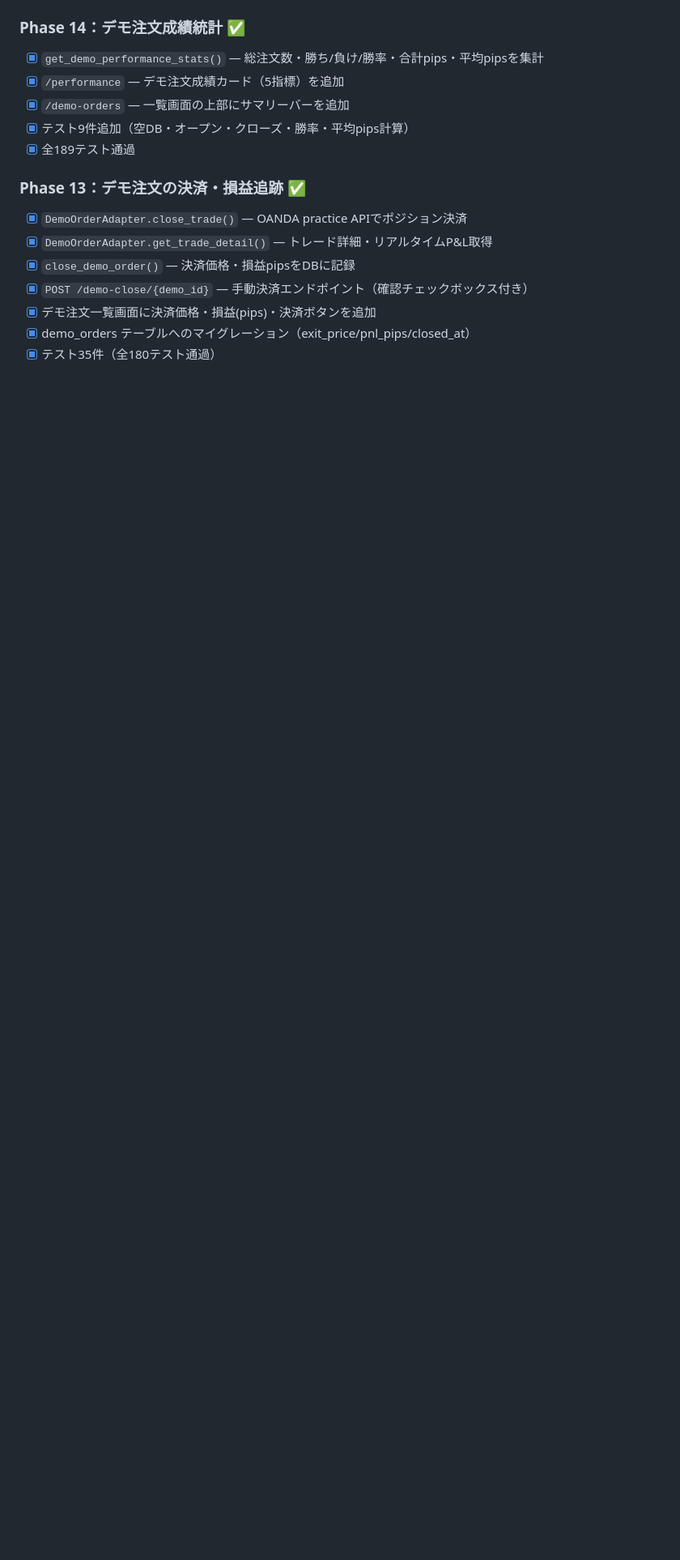
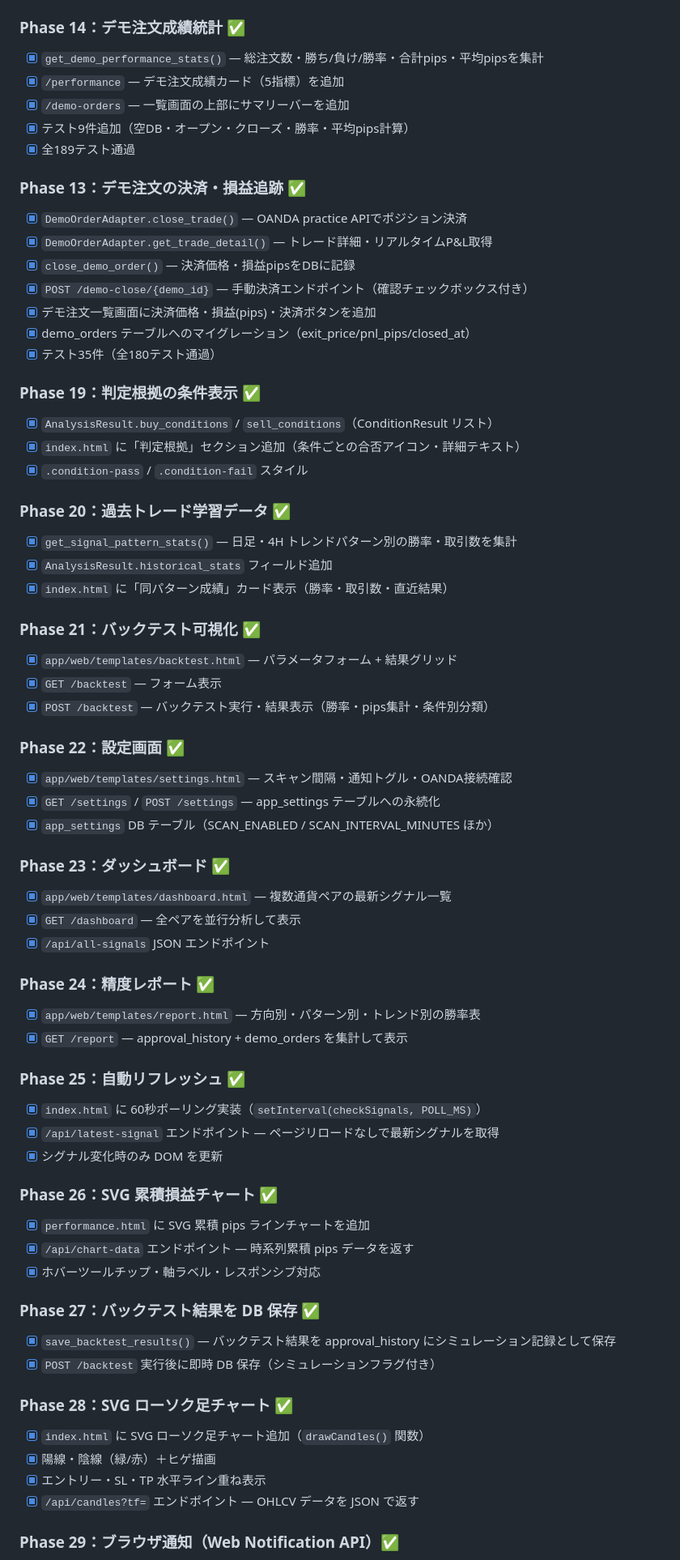
Before and after one commit to nn-prog-ui/-, a Markdown page: ai-fx-monitor/ROADMAP.md, the part around one of its changes. Shown at 81% size. Rendered like a GitHub page; blank space fills up the shorter version.

Commit message:
ROADMAP: Phase 19〜31 の完了チェックリストを追記
git log にはコミット済みだったが ROADMAP.md への記載が漏れていた
Phase 19〜31（根拠条件表示・学習・バックテスト可視化・設定画面・
ダッシュボード・精度レポート・自動リフレッシュ・SVGチャート・
複数時間足タブ・ブラウザ通知）を正式に完了フェーズとして追記。

https://claude.ai/code/session_0131zTMRKWDhgiGYkZp7jgpD

```diff
--- a/ai-fx-monitor/ROADMAP.md
+++ b/ai-fx-monitor/ROADMAP.md
@@ -173,3 +173,64 @@ AI FX市場監視システム 開発ロードマップ
 - [x] demo_orders テーブルへのマイグレーション（exit_price/pnl_pips/closed_at）
 - [x] テスト35件（全180テスト通過）
 
+### Phase 19：判定根拠の条件表示 ✅
+
+- [x] `AnalysisResult.buy_conditions` / `sell_conditions`（ConditionResult リスト）
+- [x] `index.html` に「判定根拠」セクション追加（条件ごとの合否アイコン・詳細テキスト）
+- [x] `.condition-pass` / `.condition-fail` スタイル
+
+### Phase 20：過去トレード学習データ ✅
+
+- [x] `get_signal_pattern_stats()` — 日足・4H トレンドパターン別の勝率・取引数を集計
+- [x] `AnalysisResult.historical_stats` フィールド追加
+- [x] `index.html` に「同パターン成績」カード表示（勝率・取引数・直近結果）
+
+### Phase 21：バックテスト可視化 ✅
+
+- [x] `app/web/templates/backtest.html` — パラメータフォーム + 結果グリッド
+- [x] `GET /backtest` — フォーム表示
+- [x] `POST /backtest` — バックテスト実行・結果表示（勝率・pips集計・条件別分類）
+
+### Phase 22：設定画面 ✅
+
+- [x] `app/web/templates/settings.html` — スキャン間隔・通知トグル・OANDA接続確認
+- [x] `GET /settings` / `POST /settings` — app_settings テーブルへの永続化
+- [x] `app_settings` DB テーブル（SCAN_ENABLED / SCAN_INTERVAL_MINUTES ほか）
+
+### Phase 23：ダッシュボード ✅
+
+- [x] `app/web/templates/dashboard.html` — 複数通貨ペアの最新シグナル一覧
+- [x] `GET /dashboard` — 全ペアを並行分析して表示
+- [x] `/api/all-signals` JSON エンドポイント
+
+### Phase 24：精度レポート ✅
+
+- [x] `app/web/templates/report.html` — 方向別・パターン別・トレンド別の勝率表
+- [x] `GET /report` — approval_history + demo_orders を集計して表示
+
+### Phase 25：自動リフレッシュ ✅
+
+- [x] `index.html` に 60秒ポーリング実装（`setInterval(checkSignals, POLL_MS)`）
+- [x] `/api/latest-signal` エンドポイント — ページリロードなしで最新シグナルを取得
+- [x] シグナル変化時のみ DOM を更新
+
+### Phase 26：SVG 累積損益チャート ✅
+
+- [x] `performance.html` に SVG 累積 pips ラインチャートを追加
+- [x] `/api/chart-data` エンドポイント — 時系列累積 pips データを返す
+- [x] ホバーツールチップ・軸ラベル・レスポンシブ対応
+
+### Phase 27：バックテスト結果を DB 保存 ✅
+
+- [x] `save_backtest_results()` — バックテスト結果を approval_history にシミュレーション記録として保存
+- [x] `POST /backtest` 実行後に即時 DB 保存（シミュレーションフラグ付き）
+
+### Phase 28：SVG ローソク足チャート ✅
+
+- [x] `index.html` に SVG ローソク足チャート追加（`drawCandles()` 関数）
+- [x] 陽線・陰線（緑/赤）＋ヒゲ描画
+- [x] エントリー・SL・TP 水平ライン重ね表示
+- [x] `/api/candles?tf=` エンドポイント — OHLCV データを JSON で返す
+
+### Phase 29：ブラウザ通知（Web Notification API）✅
+
```
Also changed, not shown: other parts of ai-fx-monitor/ROADMAP.md (+15 -0 lines).
